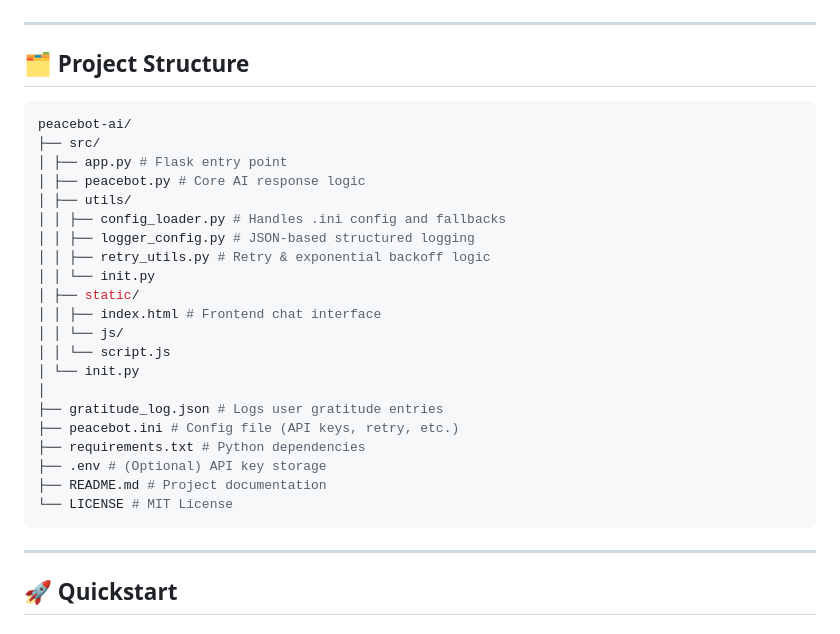
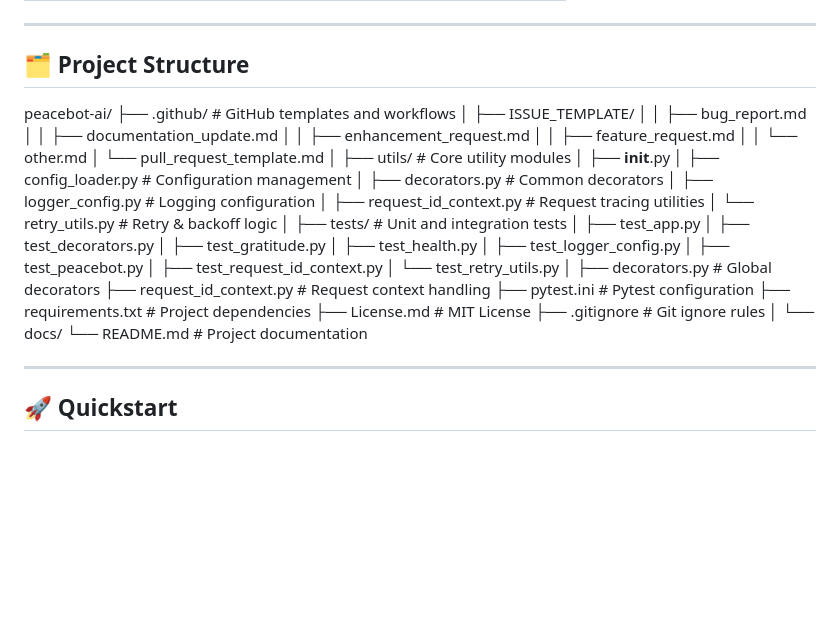
Before and after one commit to Tanyasharma71/peacebot-ai, a Markdown page: docs/README.md, the part around the change. Drawn GitHub-style; blank space fills up the shorter version.

Commit message:
Added Project Structure in README.md

````diff
--- a/docs/README.md
+++ b/docs/README.md
@@ -72,30 +72,44 @@ It aims to create a **safe, non-judgmental, and supportive environment** through
 ---
 
 ## 🗂️ Project Structure
+peacebot-ai/
+├── .github/                      # GitHub templates and workflows
+│   ├── ISSUE_TEMPLATE/
+│   │   ├── bug_report.md
+│   │   ├── documentation_update.md
+│   │   ├── enhancement_request.md
+│   │   ├── feature_request.md
+│   │   └── other.md
+│   └── pull_request_template.md
+│
+├── utils/                        # Core utility modules
+│   ├── __init__.py
+│   ├── config_loader.py          # Configuration management
+│   ├── decorators.py             # Common decorators
+│   ├── logger_config.py          # Logging configuration
+│   ├── request_id_context.py     # Request tracing utilities
+│   └── retry_utils.py            # Retry & backoff logic
+│
+├── tests/                        # Unit and integration tests
+│   ├── test_app.py
+│   ├── test_decorators.py
+│   ├── test_gratitude.py
+│   ├── test_health.py
+│   ├── test_logger_config.py
+│   ├── test_peacebot.py
+│   ├── test_request_id_context.py
+│   └── test_retry_utils.py
+│
+├── decorators.py                 # Global decorators
+├── request_id_context.py         # Request context handling
+├── pytest.ini                    # Pytest configuration
+├── requirements.txt              # Project dependencies
+├── License.md                    # MIT License
+├── .gitignore                    # Git ignore rules
+│
+└── docs/
+    └── README.md                 # Project documentation
 
-```bash
-peacebot-ai/
-├── src/
-│ ├── app.py # Flask entry point
-│ ├── peacebot.py # Core AI response logic
-│ ├── utils/
-│ │ ├── config_loader.py # Handles .ini config and fallbacks
-│ │ ├── logger_config.py # JSON-based structured logging
-│ │ ├── retry_utils.py # Retry & exponential backoff logic
-│ │ └── init.py
-│ ├── static/
-│ │ ├── index.html # Frontend chat interface
-│ │ └── js/
-│ │ └── script.js
-│ └── init.py
-│
-├── gratitude_log.json # Logs user gratitude entries
-├── peacebot.ini # Config file (API keys, retry, etc.)
-├── requirements.txt # Python dependencies
-├── .env # (Optional) API key storage
-├── README.md # Project documentation
-└── LICENSE # MIT License
-```
 ---
 
 ## 🚀 Quickstart
````
